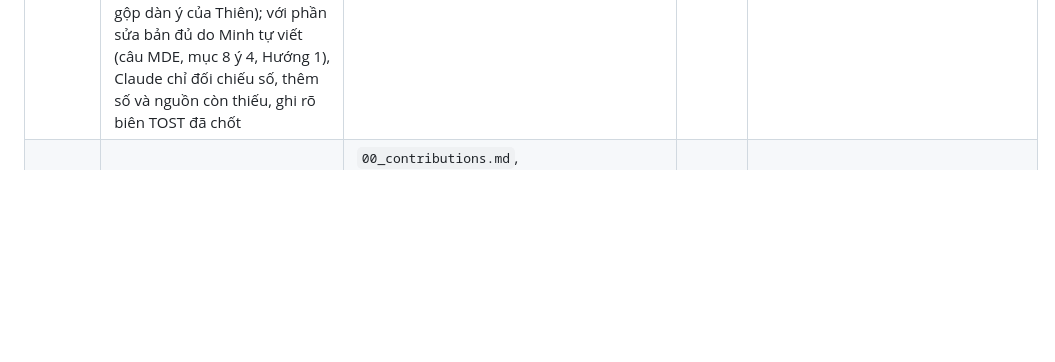
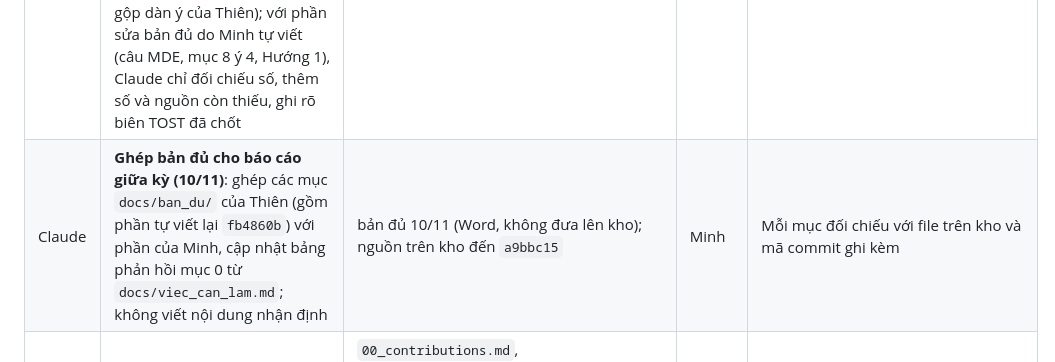
Before and after one commit to datachain-uit/CN-24540017-MinhTN-ThienPX, a Markdown page: docs/khai_bao_cong_cu.md, the part around the change. GitHub-like rendering; blank space fills up the shorter version.

```diff
--- a/docs/khai_bao_cong_cu.md
+++ b/docs/khai_bao_cong_cu.md
@@ -32,6 +32,7 @@ Công cụ: **Claude (Anthropic)**, dùng qua ứng dụng Claude; phiên bản
 | Claude | **Đóng gói mã của GVHD và soạn ghi chép theo review 02/11**: `k2_ty_le_bien.py` (mã Phụ lục B4 review 01/11 bản chiều, thêm phần mô tả); sửa `data/README.md` theo V2; cột kết luận RQ1–RQ7 của `00_contributions.md` lập từ file kết quả; deviations 39 | `k2_ty_le_bien.py`, `data/README.md`, `00_contributions.md`, `deviations.md` 39 — `36f0599`; kết quả `results/k2_coral/ty_le_bien_sau_C1.csv` — `aec973b` | Minh | Từng số trong cột kết luận đối chiếu với `k2_ket_luan.csv`, `k2_kiem_dinh.csv`, `k2_h5.csv`, `trada_kiem_dinh.csv`, `c1_phep_chinh.csv`, `tach_hiep_phuong_sai_tom_tat.csv`; kênh và ngày nhận tệp do Minh và Thiên xác nhận; `kiem_tra_tai_lap.py` TẤT CẢ ĐẠT |
 | Claude | **Dựng khung, ghép văn bản (không viết nội dung)**: khung dàn ý bài TAIMMA trên Overleaf (tên mục theo Bảng 4 review 31/10, chú thích file nguồn và mã commit, danh mục bảng và hình theo mục 7.4 review 01/11; mọi gạch đầu dòng tiếng Anh do sinh viên tự viết); ghép bản đủ (file Word, không đưa lên kho) từ bảng số của Minh và các mục `docs/ban_du/` của Thiên; với nhận định mục 1, 4, 5 do Minh tự viết (không dùng công cụ AI), Claude chỉ đối chiếu số liệu, sửa 4 lỗi (hai chữ “vượt trội”, mô tả mục 37, nguồn của C1_MID, số mục sai lệch) và chuyển dạng hỏi–đáp thành đoạn văn | Overleaf (dự án Conf, 04/11); bản đủ Word; nguồn trên kho đến `f3305af` | Minh | Biên dịch thử khung trên lớp IEEEtran của mẫu: không lỗi, không tràn lề; từng bảng trong bản đủ đối chiếu với file kết quả và mã commit ghi kèm |
 | Claude | **Theo review 07/11**: đóng gói mã Phụ lục B3 (`sd_hieu_bat_cap.py`, thêm dòng ghi trạng thái Git) và chạy trên kho sạch; sửa `bang_bai_bao.py` cho bảng vừa khổ LNCS; `paper/taimma2027/README.md`; khung `main.tex` LNCS trên Overleaf (chuyển từ bản IEEE, gộp dàn ý của Thiên); với phần sửa bản đủ do Minh tự viết (câu MDE, mục 8 ý 4, Hướng 1), Claude chỉ đối chiếu số, thêm số và nguồn còn thiếu, ghi rõ biên TOST đã chốt | `sd_hieu_bat_cap.py`, `paper/taimma2027/` — `c48414d`; kết quả — `f98beaa`; Overleaf; bản đủ 09/11 (Word) | Minh | Kết quả B3 trùng Phụ lục A2 review 07/11; 12 bảng biên dịch trên `llncs.cls` không overfull; `kiem_tra_tai_lap.py` TẤT CẢ ĐẠT |
+| Claude | **Ghép bản đủ cho báo cáo giữa kỳ (10/11)**: ghép các mục `docs/ban_du/` của Thiên (gồm phần tự viết lại `fb4860b`) với phần của Minh, cập nhật bảng phản hồi mục 0 từ `docs/viec_can_lam.md`; không viết nội dung nhận định | bản đủ 10/11 (Word, không đưa lên kho); nguồn trên kho đến `a9bbc15` | Minh | Mỗi mục đối chiếu với file trên kho và mã commit ghi kèm |
 | Claude | **Viết và chỉnh văn bản** tài liệu nội bộ: tiền đăng ký, đặc tả TB-HTL v0, nhật ký sai lệch, tệp quy ước cho trợ lý AI, bảng việc, bảng phân công, bản khai báo này, phản hồi review | `00_contributions.md`, `prereg/prereg_k2.yaml`, `docs/tbhtl_v0_spec.md`, `deviations.md` (mục 1–20, 22), `CLAUDE.md`, `docs/viec_can_lam.md`, `docs/phan_cong.md`, `docs/khai_bao_cong_cu.md`, `README.md` — `79a0a4c`, `d2f1ef5`, `0c84285`, `2a1bbb0`, `46b6770`, `756ebb1`, `46dac1d` | Minh | Minh đọc lại, đối chiếu với review và Git, chịu trách nhiệm nội dung; các quyết định thiết kế theo review của GVHD |
 | Claude | **Viết và chỉnh văn bản** báo cáo tiến độ và nhật ký ngày | Báo cáo Word đến 25/10 (`bao_cao/build.js`): công cụ soạn cả phần trình bày và nhận định. Từ 26/10: công cụ lập bảng số liệu và chỉnh câu chữ, Minh tự viết nhận định. Nhật ký ngày (`dbd3072`, `f1e39aa`, `a4c6825`, `7824905`): công cụ soạn cột “Đã làm”, “Kết quả” từ Git và file kết quả; Minh viết cột vướng mắc, việc tiếp. Email: Minh viết, có lúc tham khảo gợi ý ý chính của công cụ | Minh | Minh đối chiếu từng số với file kết quả và mã commit trước khi gửi |
 | Claude (mã KB2); không dùng (LaTeX) | Tái hiện Levin et al. (KB2), bản nháp LaTeX 11/10 | `kb2_levin/`, `paper/tbhtl.tex` — `f65e85a` | Minh | Chạy `kb2_levin/` trên Colab, so với bài báo; bản nháp LaTeX Minh tự viết
```
Also changed, not shown: docs/nhat_ky_ngay.md (+1 -0 lines), docs/viec_can_lam.md (+2 -1 lines).
